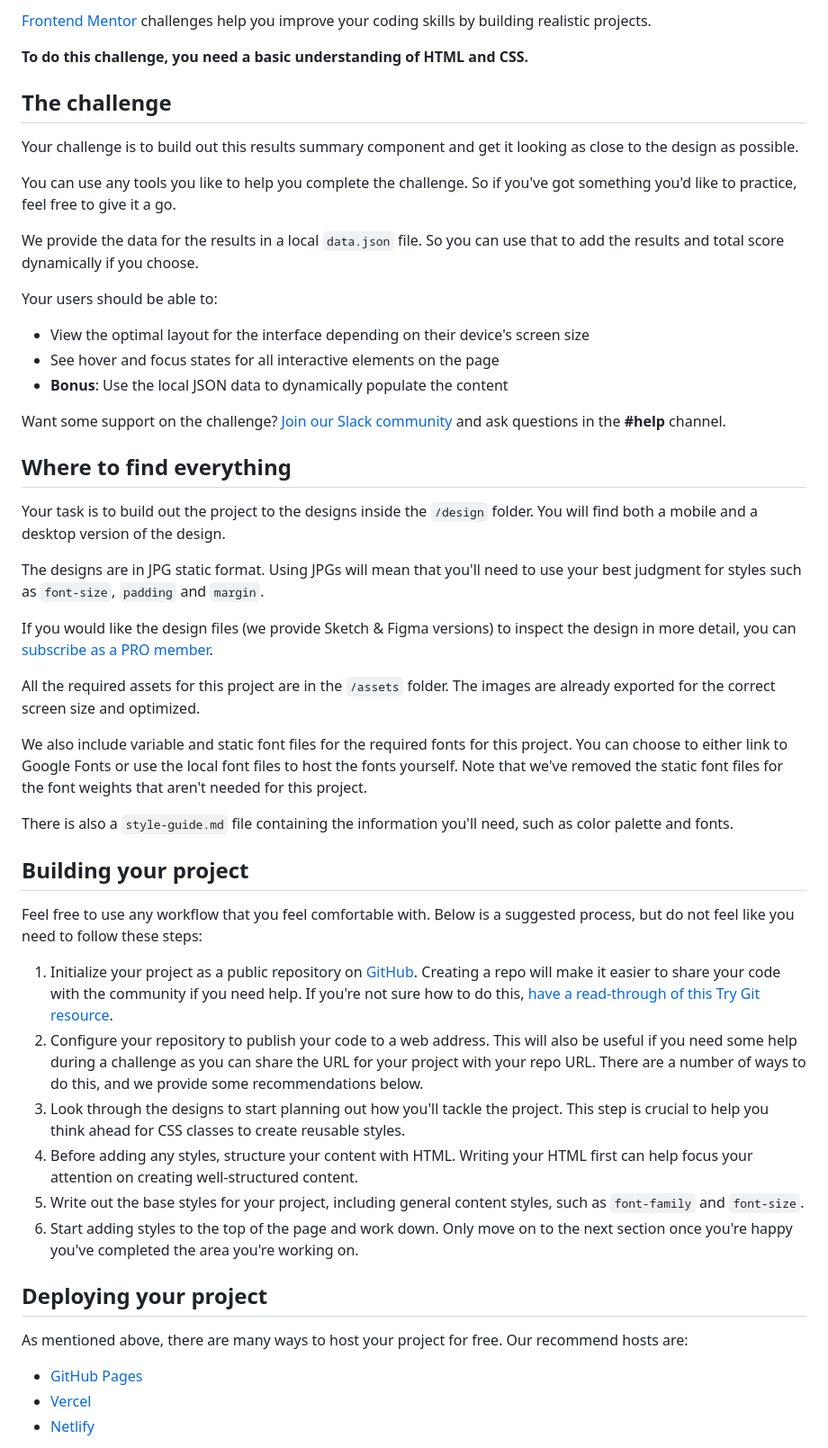
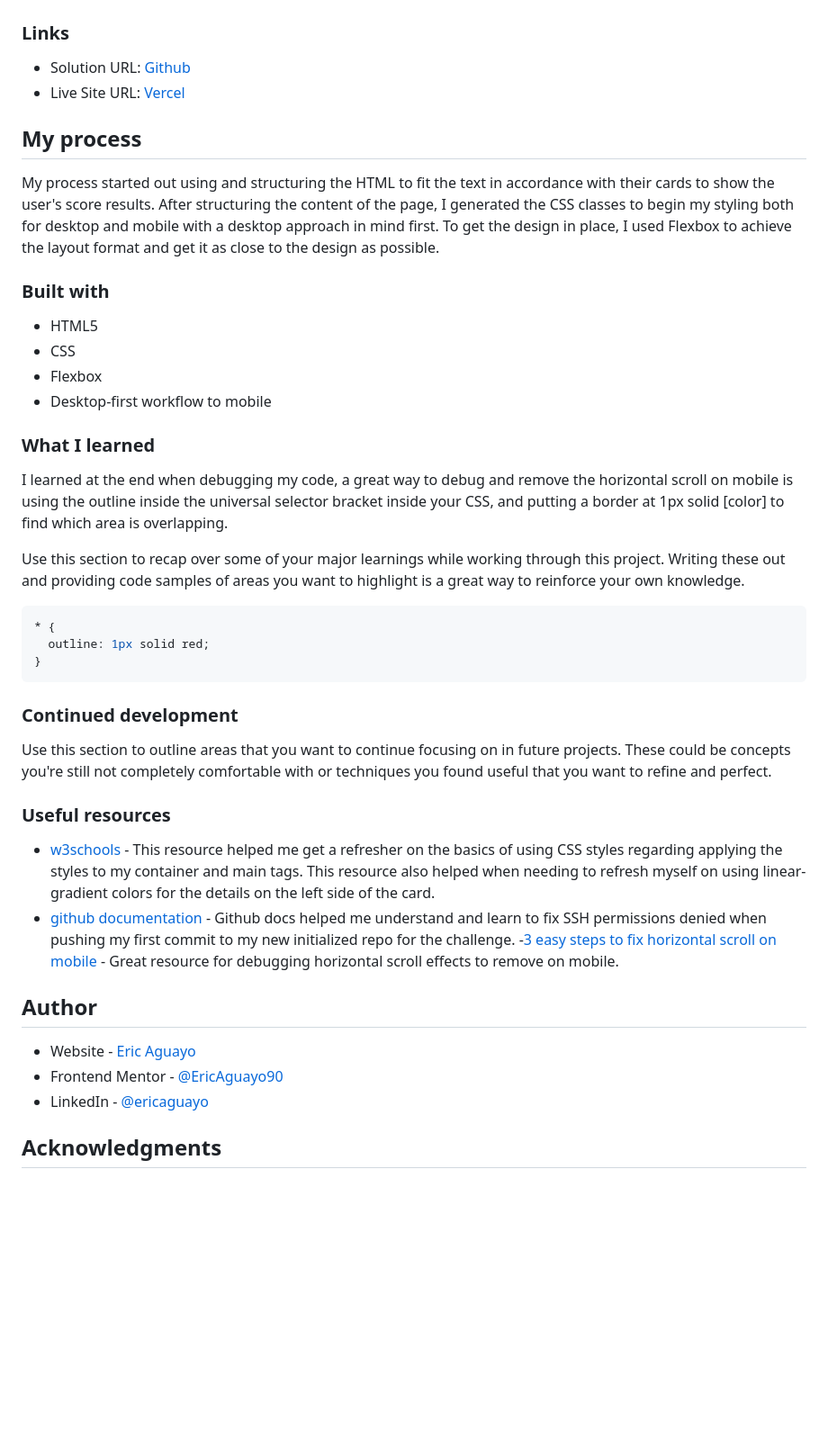
Before and after one commit to EAguayodev/Results-Summary-Component, a Markdown page: README.md, the part around the change printed below. Shown: that part at 90% size. Rendered like a GitHub page; blank space fills up the shorter version.

Commit message:
Update README.md
Final readme file with the process, screenshot, links, and more.

````diff
--- a/README.md
+++ b/README.md
@@ -8,54 +19,48 @@ Thanks for checking out this front-end coding challenge.
 
-[Frontend Mentor](https://www.frontendmentor.io) challenges help you improve your coding skills by building realistic projects.
 
-**To do this challenge, you need a basic understanding of HTML and CSS.**
+### Links
 
-## The challenge
+- Solution URL: [Github](https://github.com/EAguayodev/Results-Summary-Component)
+- Live Site URL: [Vercel](https://results-summary-component-jade-iota.vercel.app/)
 
-Your challenge is to build out this results summary component and get it looking as close to the design as possible.
+## My process
+My process started out using and structuring the HTML to fit the text in accordance with their cards to show the user's score results. After structuring the content of the page, I generated the CSS classes to begin my styling both for desktop and mobile with a desktop approach in mind first. To get the design in place, I used Flexbox to achieve the layout format and get it as close to the design as possible.
 
-You can use any tools you like to help you complete the challenge. So if you've got something you'd like to practice, feel free to give it a go.
+### Built with
+- HTML5
+- CSS
+- Flexbox
+- Desktop-first workflow to mobile
 
-We provide the data for the results in a local `data.json` file. So you can use that to add the results and total score dynamically if you choose.
+### What I learned
 
-Your users should be able to:
+I learned at the end when debugging my code, a great way to debug and remove the horizontal scroll on mobile is using the outline inside the universal selector bracket inside your CSS, and putting a border at 1px solid [color] to find which area is overlapping.
 
-- View the optimal layout for the interface depending on their device's screen size
-- See hover and focus states for all interactive elements on the page
-- **Bonus**: Use the local JSON data to dynamically populate the content
+Use this section to recap over some of your major learnings while working through this project. Writing these out and providing code samples of areas you want to highlight is a great way to reinforce your own knowledge.
 
-Want some support on the challenge? [Join our Slack community](https://www.frontendmentor.io/slack) and ask questions in the **#help** channel.
 
-## Where to find everything
+```css
+* {
+  outline: 1px solid red;
+}
+```
 
-Your task is to build out the project to the designs inside the `/design` folder. You will find both a mobile and a desktop version of the design.
+### Continued development
 
-The designs are in JPG static format. Using JPGs will mean that you'll need to use your best judgment for styles such as `font-size`, `padding` and `margin`.
+Use this section to outline areas that you want to continue focusing on in future projects. These could be concepts you're still not completely comfortable with or techniques you found useful that you want to refine and perfect.
 
-If you would like the design files (we provide Sketch & Figma versions) to inspect the design in more detail, you can [subscribe as a PRO member](https://www.frontendmentor.io/pro).
+### Useful resources
 
-All the required assets for this project are in the `/assets` folder. The images are already exported for the correct screen size and optimized.
+- [w3schools](https://www.w3schools.com/css/default.asp) - This resource helped me get a refresher on the basics of using CSS styles regarding applying the styles to my container and main tags. This resource also helped when needing to refresh myself on using linear-gradient colors for the details on the left side of the card.
+- [github documentation](https://docs.github.com/en/authentication/troubleshooting-ssh/error-permission-denied-publickey) - Github docs helped me understand and learn to fix SSH permissions denied when pushing my first commit to my new initialized repo for the challenge.
+-[3 easy steps to fix horizontal scroll on mobile](https://foxscribbler.com/prevent-horizontal-scroll-on-mobile/) - Great resource for debugging horizontal scroll effects to remove on mobile.
 
-We also include variable and static font files for the required fonts for this project. You can choose to either link to Google Fonts or use the local font files to host the fonts yourself. Note that we've removed the static font files for the font weights that aren't needed for this project.
 
-There is also a `style-guide.md` file containing the information you'll need, such as color palette and fonts.
+## Author
 
-## Building your project
+- Website - [Eric Aguayo](https://www.ericaguayo.com)
+- Frontend Mentor - [@EricAguayo90](https://www.frontendmentor.io/profile/EricAguayo90/solutions)
+- LinkedIn - [@ericaguayo](https://www.linkedin.com/in/ericaguayo)
 
-Feel free to use any workflow that you feel comfortable with. Below is a suggested process, but do not feel like you need to follow these steps:
+## Acknowledgments
 
-1. Initialize your project as a public repository on [GitHub](https://github.com/). Creating a repo will make it easier to share your code with the community if you need help. If you're not sure how to do this, [have a read-through of this Try Git resource](https://try.github.io/).
-2. Configure your repository to publish your code to a web address. This will also be useful if you need some help during a challenge as you can share the URL for your project with your repo URL. There are a number of ways to do this, and we provide some recommendations below.
-3. Look through the designs to start planning out how you'll tackle the project. This step is crucial to help you think ahead for CSS classes to create reusable styles.
-4. Before adding any styles, structure your content with HTML. Writing your HTML first can help focus your attention on creating well-structured content.
-5. Write out the base styles for your project, including general content styles, such as `font-family` and `font-size`.
-6. Start adding styles to the top of the page and work down. Only move on to the next section once you're happy you've completed the area you're working on.
-
-## Deploying your project
-
-As mentioned above, there are many ways to host your project for free. Our recommend hosts are:
-
-- [GitHub Pages](https://pages.github.com/)
-- [Vercel](https://vercel.com/)
-- [Netlify](https://www.netlify.com/)
-
````
Also changed, not shown: other parts of README.md (+15 -39 lines).
